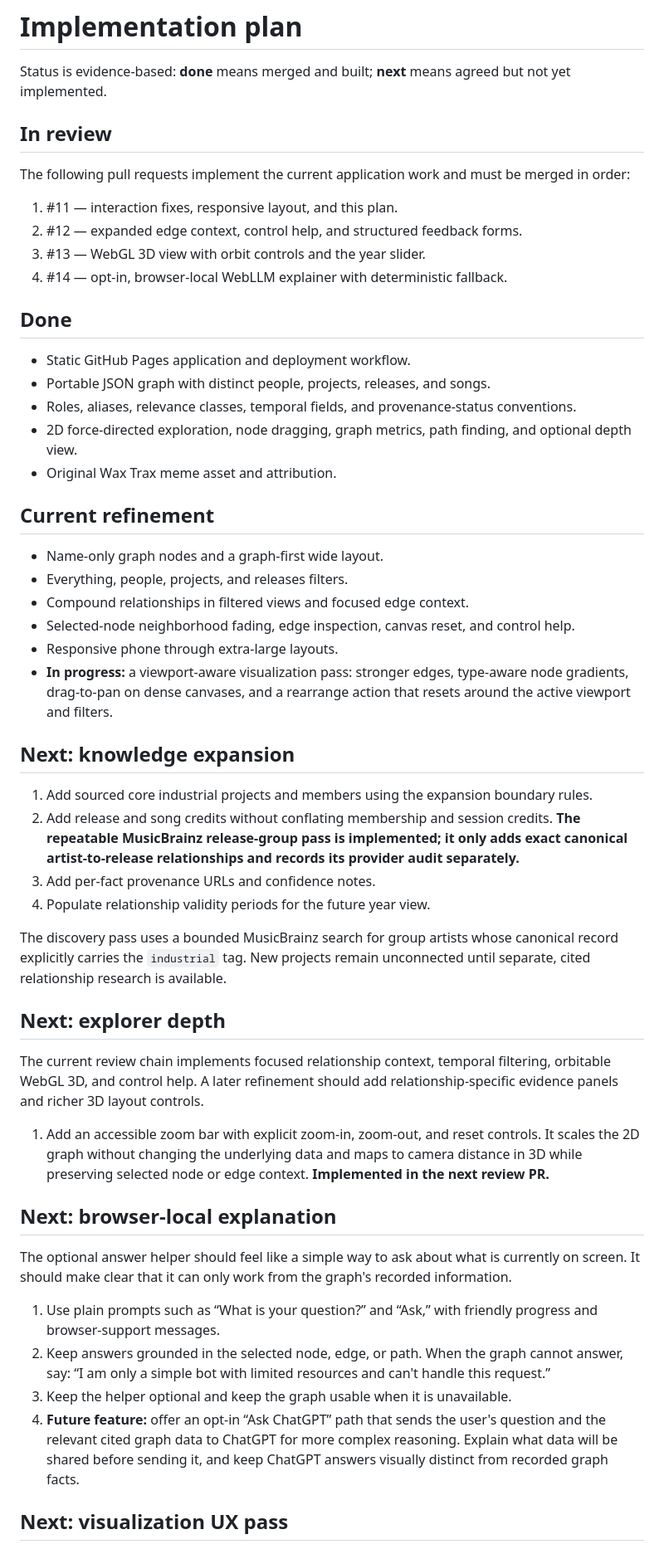
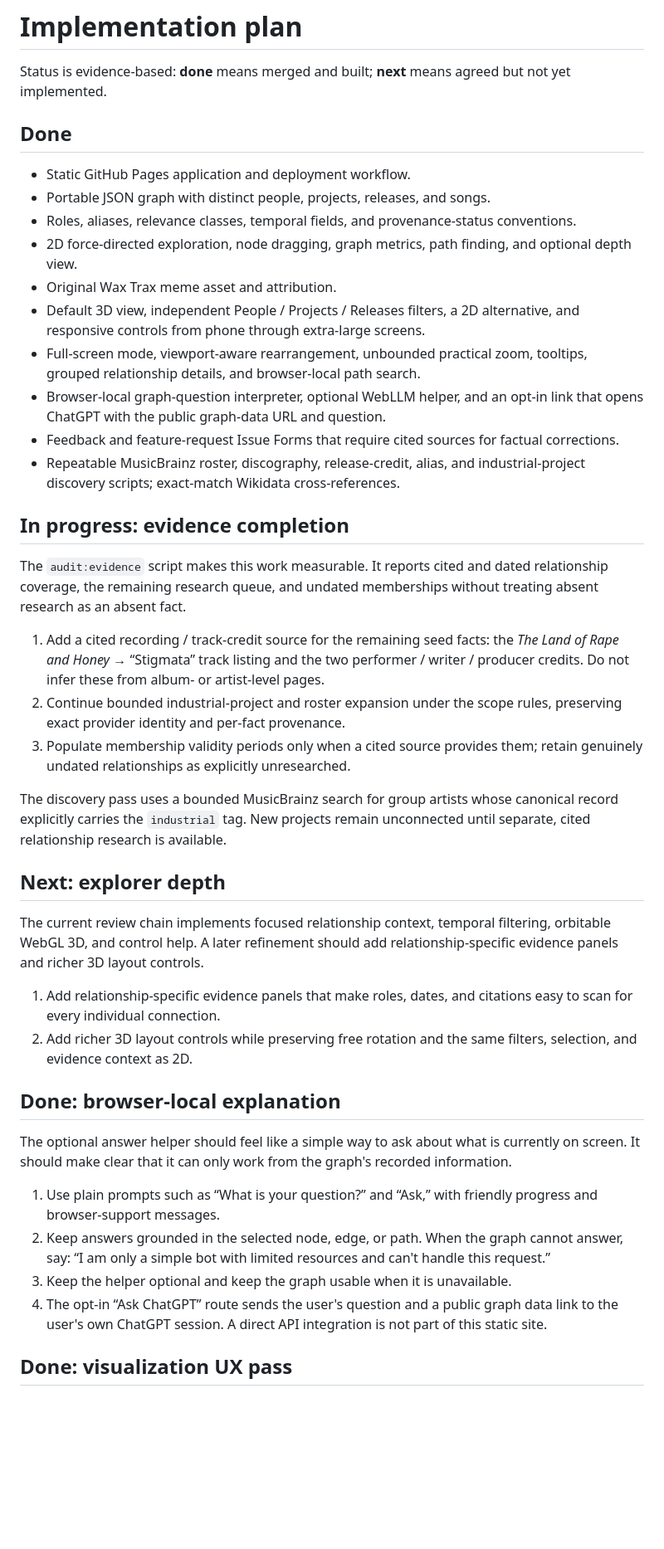
Before and after one commit to dphunct/Knowledge-Graph-of-Industrial-Music, a Markdown page: docs/implementation-plan.md, the part around one of its changes. Shown at 83% size. Drawn GitHub-style; blank space fills up the shorter version.

Commit message:
Improve relationship evidence coverage

```diff
--- a/docs/implementation-plan.md
+++ b/docs/implementation-plan.md
@@ -1,15 +1,6 @@
 # Implementation plan
 
 Status is evidence-based: **done** means merged and built; **next** means agreed but not yet implemented.
-
-## In review
-
-The following pull requests implement the current application work and must be merged in order:
-
-1. #11 — interaction fixes, responsive layout, and this plan.
-2. #12 — expanded edge context, control help, and structured feedback forms.
-3. #13 — WebGL 3D view with orbit controls and the year slider.
-4. #14 — opt-in, browser-local WebLLM explainer with deterministic fallback.
 
 ## Done
 
@@ -18,22 +9,31 @@ The following pull requests implement the current application work and must be m
 - Roles, aliases, relevance classes, temporal fields, and provenance-status conventions.
 - 2D force-directed exploration, node dragging, graph metrics, path finding, and optional depth view.
 - Original Wax Trax meme asset and attribution.
+- Default 3D view, independent People / Projects / Releases filters, a 2D
+  alternative, and responsive controls from phone through extra-large screens.
+- Full-screen mode, viewport-aware rearrangement, unbounded practical zoom,
+  tooltips, grouped relationship details, and browser-local path search.
+- Browser-local graph-question interpreter, optional WebLLM helper, and an
+  opt-in link that opens ChatGPT with the public graph-data URL and question.
+- Feedback and feature-request Issue Forms that require cited sources for
+  factual corrections.
+- Repeatable MusicBrainz roster, discography, release-credit, alias, and
+  industrial-project discovery scripts; exact-match Wikidata cross-references.
 
-## Current refinement
+## In progress: evidence completion
 
-- Name-only graph nodes and a graph-first wide layout.
-- Everything, people, projects, and releases filters.
-- Compound relationships in filtered views and focused edge context.
-- Selected-node neighborhood fading, edge inspection, canvas reset, and control help.
-- Responsive phone through extra-large layouts.
-- **In progress:** a viewport-aware visualization pass: stronger edges, type-aware node gradients, drag-to-pan on dense canvases, and a rearrange action that resets around the active viewport and filters.
+The `audit:evidence` script makes this work measurable. It reports cited and
+dated relationship coverage, the remaining research queue, and undated
+memberships without treating absent research as an absent fact.
 
-## Next: knowledge expansion
-
-1. Add sourced core industrial projects and members using the expansion boundary rules.
-2. Add release and song credits without conflating membership and session credits. **The repeatable MusicBrainz release-group pass is implemented; it only adds exact canonical artist-to-release relationships and records its provider audit separately.**
-3. Add per-fact provenance URLs and confidence notes.
-4. Populate relationship validity periods for the future year view.
+1. Add a cited recording / track-credit source for the remaining seed facts:
+   the *The Land of Rape and Honey* → “Stigmata” track listing and the two
+   performer / writer / producer credits. Do not infer these from album- or
+   artist-level pages.
+2. Continue bounded industrial-project and roster expansion under the scope
+   rules, preserving exact provider identity and per-fact provenance.
+3. Populate membership validity periods only when a cited source provides
+   them; retain genuinely undated relationships as explicitly unresearched.
 
 The discovery pass uses a bounded MusicBrainz search for group artists whose canonical record explicitly carries the `industrial` tag. New projects remain unconnected until separate, cited relationship research is available.
 
@@ -41,16 +41,21 @@ The discovery pass uses a bounded MusicBrainz search for group artists whose can
 
 The current review chain implements focused relationship context, temporal filtering, orbitable WebGL 3D, and control help. A later refinement should add relationship-specific evidence panels and richer 3D layout controls.
 
-1. Add an accessible zoom bar with explicit zoom-in, zoom-out, and reset controls. It scales the 2D graph without changing the underlying data and maps to camera distance in 3D while preserving selected node or edge context. **Implemented in the next review PR.**
+1. Add relationship-specific evidence panels that make roles, dates, and
+   citations easy to scan for every individual connection.
+2. Add richer 3D layout controls while preserving free rotation and the same
+   filters, selection, and evidence context as 2D.
 
-## Next: browser-local explanation
+## Done: browser-local explanation
 
 The optional answer helper should feel like a simple way to ask about what is currently on screen. It should make clear that it can only work from the graph's recorded information.
 
 1. Use plain prompts such as “What is your question?” and “Ask,” with friendly progress and browser-support messages.
 2. Keep answers grounded in the selected node, edge, or path. When the graph cannot answer, say: “I am only a simple bot with limited resources and can't handle this request.”
 3. Keep the helper optional and keep the graph usable when it is unavailable.
-4. **Future feature:** offer an opt-in “Ask ChatGPT” path that sends the user's question and the relevant cited graph data to ChatGPT for more complex reasoning. Explain what data will be shared before sending it, and keep ChatGPT answers visually distinct from recorded graph facts.
+4. The opt-in “Ask ChatGPT” route sends the user's question and a public graph
+   data link to the user's own ChatGPT session. A direct API integration is not
+   part of this static site.
 
-## Next: visualization UX pass
+## Done: visualization UX pass
 
```
Also changed, not shown: other parts of docs/implementation-plan.md (+4 -5 lines).
